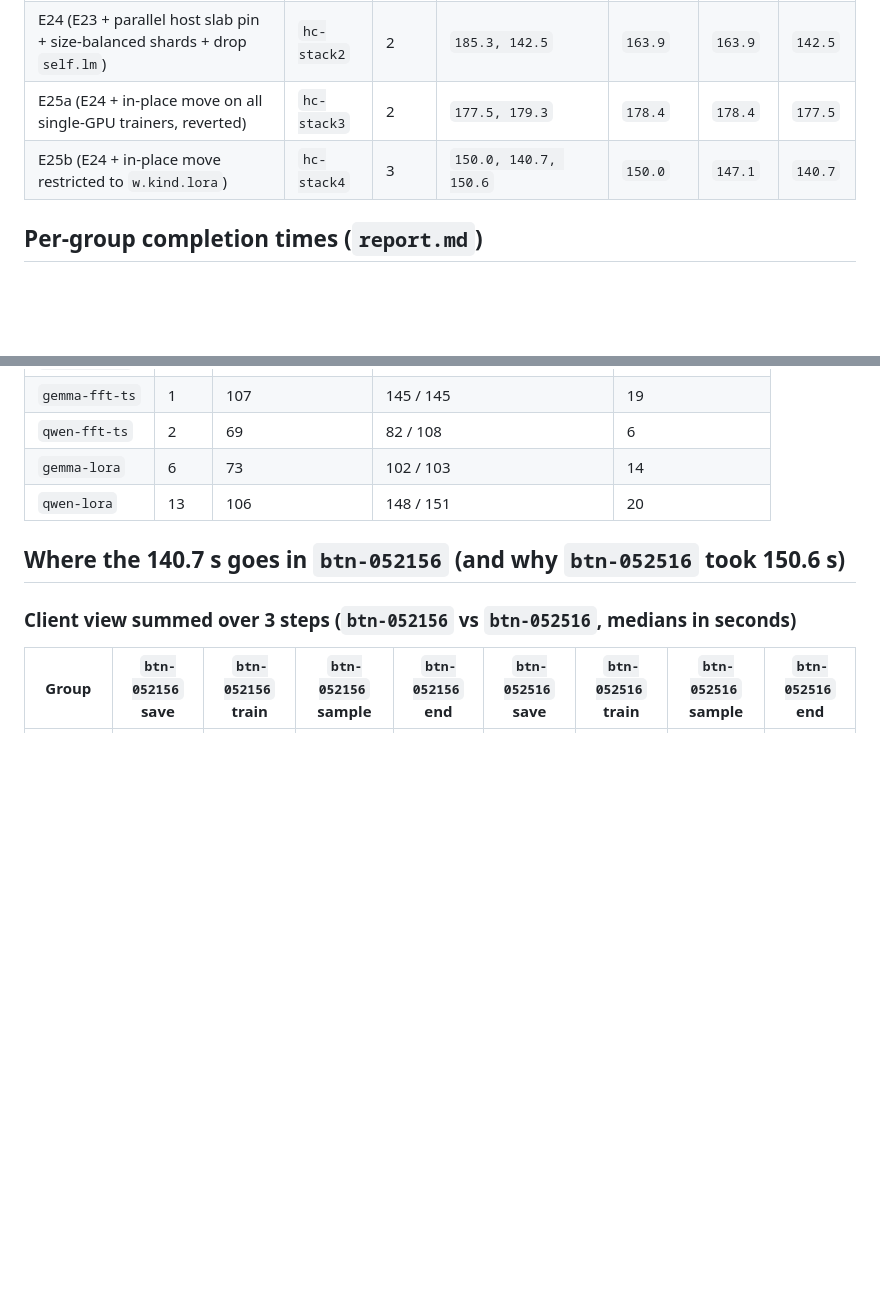
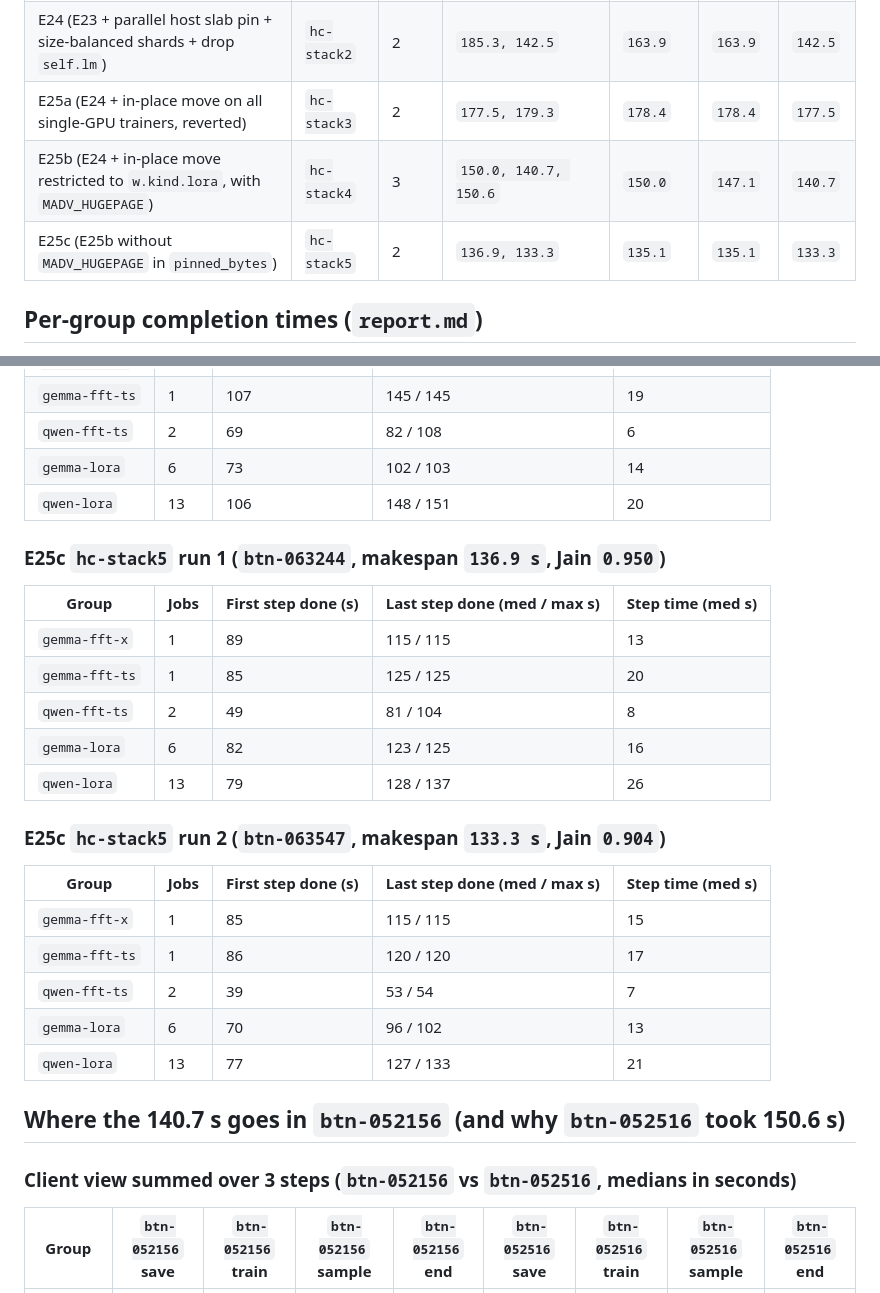
Before and after one commit to ShubyM/tiny-open-rl, a Markdown page: docs/benchmarks.md, 2 parts joined by grey strips. Drawn GitHub-style; blank space fills up the shorter version.

Commit message:
docs: add E25c 136.9s and 133.3s benchmark results without MADV_HUGEPAGE

```diff
--- a/docs/benchmarks.md
+++ b/docs/benchmarks.md
@@ -11,7 +11,8 @@ All runs execute the 23-job benchmark (`3 steps` per job across `13` Qwen3-0.6B
 | E23 (Liger kernels + 128-token CUDA pad + GPU adapter init) | `hc-liger1` | 5 | `149.3, 152.2, 150.5, 153.1, 160.0` | `152.2` | `153.0` | `149.3` |
 | E24 (E23 + parallel host slab pin + size-balanced shards + drop `self.lm`) | `hc-stack2` | 2 | `185.3, 142.5` | `163.9` | `163.9` | `142.5` |
 | E25a (E24 + in-place move on all single-GPU trainers, reverted) | `hc-stack3` | 2 | `177.5, 179.3` | `178.4` | `178.4` | `177.5` |
-| E25b (E24 + in-place move restricted to `w.kind.lora`) | `hc-stack4` | 3 | `150.0, 140.7, 150.6` | `150.0` | `147.1` | `140.7` |
+| E25b (E24 + in-place move restricted to `w.kind.lora`, with `MADV_HUGEPAGE`) | `hc-stack4` | 3 | `150.0, 140.7, 150.6` | `150.0` | `147.1` | `140.7` |
+| E25c (E25b without `MADV_HUGEPAGE` in `pinned_bytes`) | `hc-stack5` | 2 | `136.9, 133.3` | `135.1` | `135.1` | `133.3` |
 
 ## Per-group completion times (`report.md`)
 
@@ -77,6 +78,26 @@ Each table shows `first step done (median s) | last step done (median / max s) |
 | `gemma-lora` | 6 | 73 | 102 / 103 | 14 |
 | `qwen-lora` | 13 | 106 | 148 / 151 | 20 |
 
+### E25c `hc-stack5` run 1 (`btn-063244`, makespan `136.9 s`, Jain `0.950`)
+
+| Group | Jobs | First step done (s) | Last step done (med / max s) | Step time (med s) |
+|---|---|---|---|---|
+| `gemma-fft-x` | 1 | 89 | 115 / 115 | 13 |
+| `gemma-fft-ts` | 1 | 85 | 125 / 125 | 20 |
+| `qwen-fft-ts` | 2 | 49 | 81 / 104 | 8 |
+| `gemma-lora` | 6 | 82 | 123 / 125 | 16 |
+| `qwen-lora` | 13 | 79 | 128 / 137 | 26 |
+
+### E25c `hc-stack5` run 2 (`btn-063547`, makespan `133.3 s`, Jain `0.904`)
+
+| Group | Jobs | First step done (s) | Last step done (med / max s) | Step time (med s) |
+|---|---|---|---|---|
+| `gemma-fft-x` | 1 | 85 | 115 / 115 | 15 |
+| `gemma-fft-ts` | 1 | 86 | 120 / 120 | 17 |
+| `qwen-fft-ts` | 2 | 39 | 53 / 54 | 7 |
+| `gemma-lora` | 6 | 70 | 96 / 102 | 13 |
+| `qwen-lora` | 13 | 77 | 127 / 133 | 21 |
+
 ## Where the 140.7 s goes in `btn-052156` (and why `btn-052516` took 150.6 s)
 
 ### Client view summed over 3 steps (`btn-052156` vs `btn-052516`, medians in seconds)
```
Also changed, not shown: other parts of docs/benchmarks.md (+28 -1 lines).
